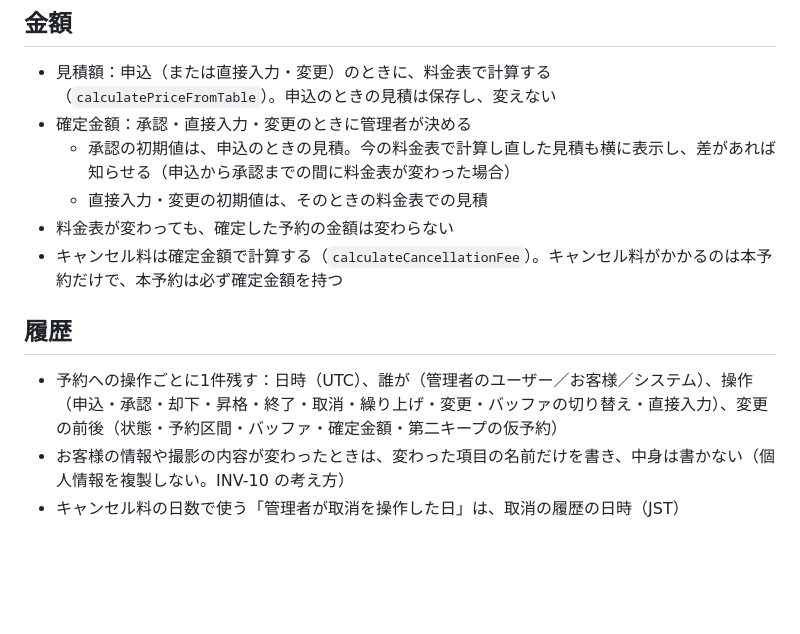
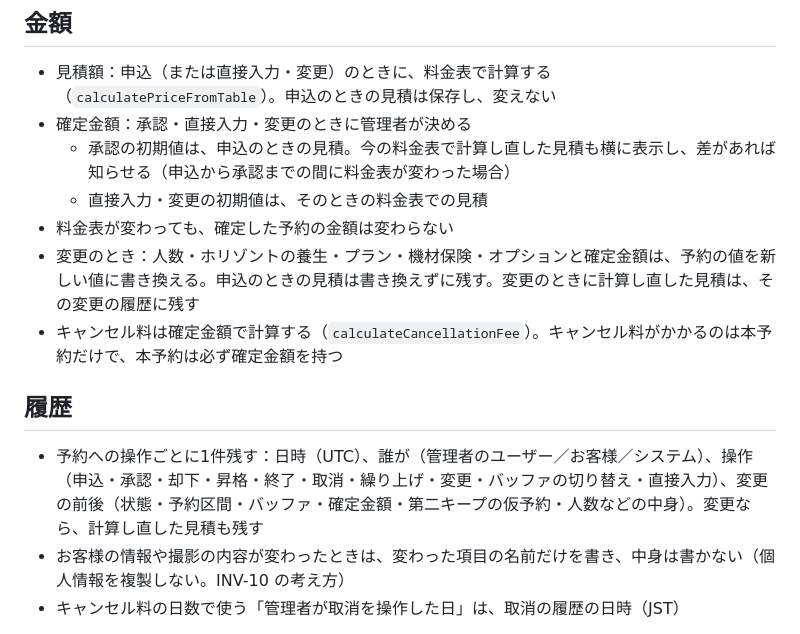
Before and after one commit to yoshihito0930/AI-zebra, a Markdown page: docs/design-docs/reservation-model.md, the part around the change. Rendered like a GitHub page; blank space fills up the shorter version.

Commit message:
docs: 変更のときの中身と見積の保存の仕方を書く
ユーザーが決めたこと：変更では、人数などの中身と確定金額を予約の値に書き換える。
申込のときの見積は残し、変更で計算し直した見積は、その変更の履歴に残す。

Co-Authored-By: Claude Opus 5.5 <noreply@anthropic.com>

```diff
--- a/docs/design-docs/reservation-model.md
+++ b/docs/design-docs/reservation-model.md
@@ -64,11 +64,12 @@
   - 承認の初期値は、申込のときの見積。今の料金表で計算し直した見積も横に表示し、差があれば知らせる（申込から承認までの間に料金表が変わった場合）
   - 直接入力・変更の初期値は、そのときの料金表での見積
 - 料金表が変わっても、確定した予約の金額は変わらない
+- 変更のとき：人数・ホリゾントの養生・プラン・機材保険・オプションと確定金額は、予約の値を新しい値に書き換える。申込のときの見積は書き換えずに残す。変更のときに計算し直した見積は、その変更の履歴に残す
 - キャンセル料は確定金額で計算する（`calculateCancellationFee`）。キャンセル料がかかるのは本予約だけで、本予約は必ず確定金額を持つ
 
 ## 履歴
 
-- 予約への操作ごとに1件残す：日時（UTC）、誰が（管理者のユーザー／お客様／システム）、操作（申込・承認・却下・昇格・終了・取消・繰り上げ・変更・バッファの切り替え・直接入力）、変更の前後（状態・予約区間・バッファ・確定金額・第二キープの仮予約）
+- 予約への操作ごとに1件残す：日時（UTC）、誰が（管理者のユーザー／お客様／システム）、操作（申込・承認・却下・昇格・終了・取消・繰り上げ・変更・バッファの切り替え・直接入力）、変更の前後（状態・予約区間・バッファ・確定金額・第二キープの仮予約・人数などの中身）。変更なら、計算し直した見積も残す
 - お客様の情報や撮影の内容が変わったときは、変わった項目の名前だけを書き、中身は書かない（個人情報を複製しない。INV-10 の考え方）
 - キャンセル料の日数で使う「管理者が取消を操作した日」は、取消の履歴の日時（JST）
 
```
